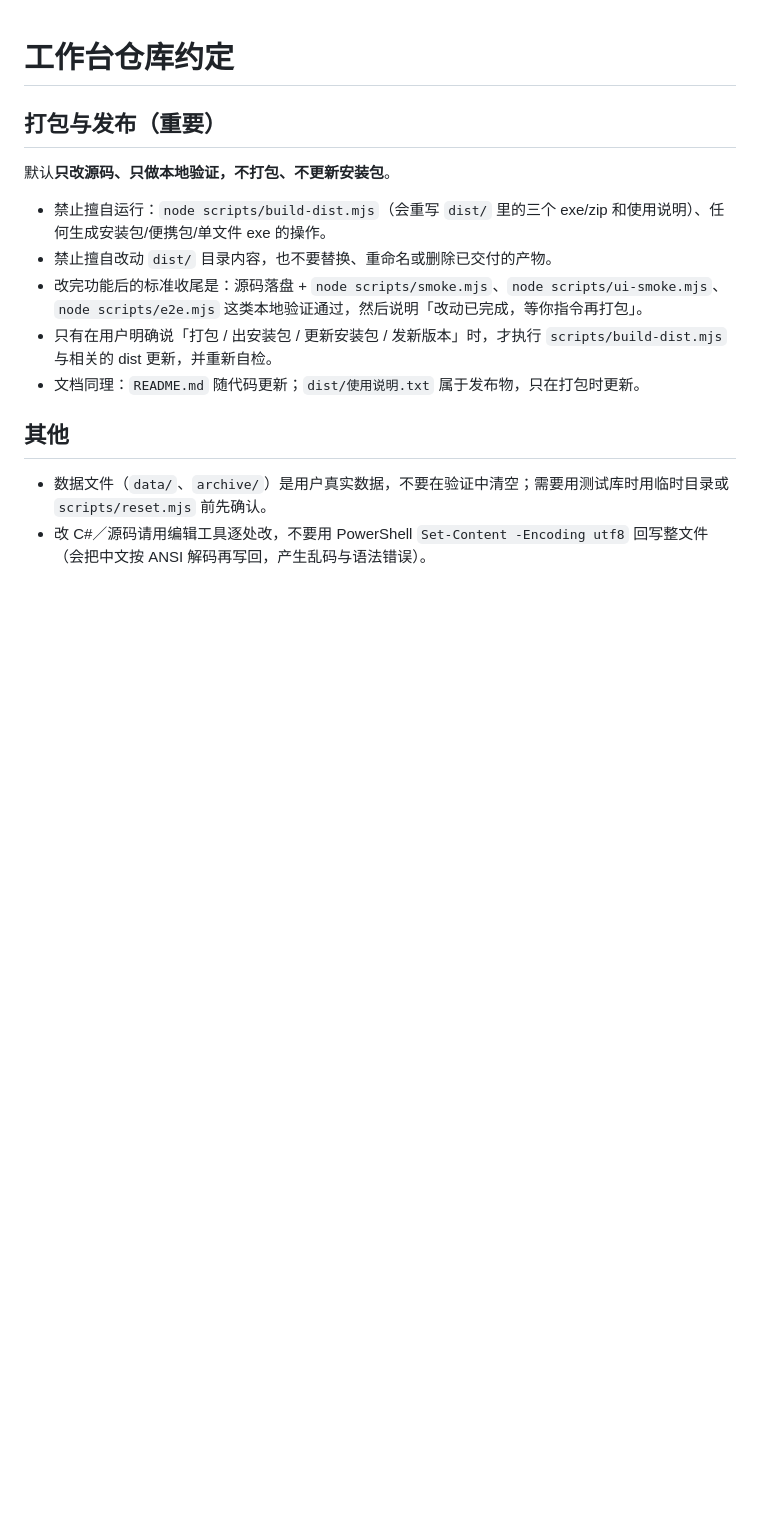
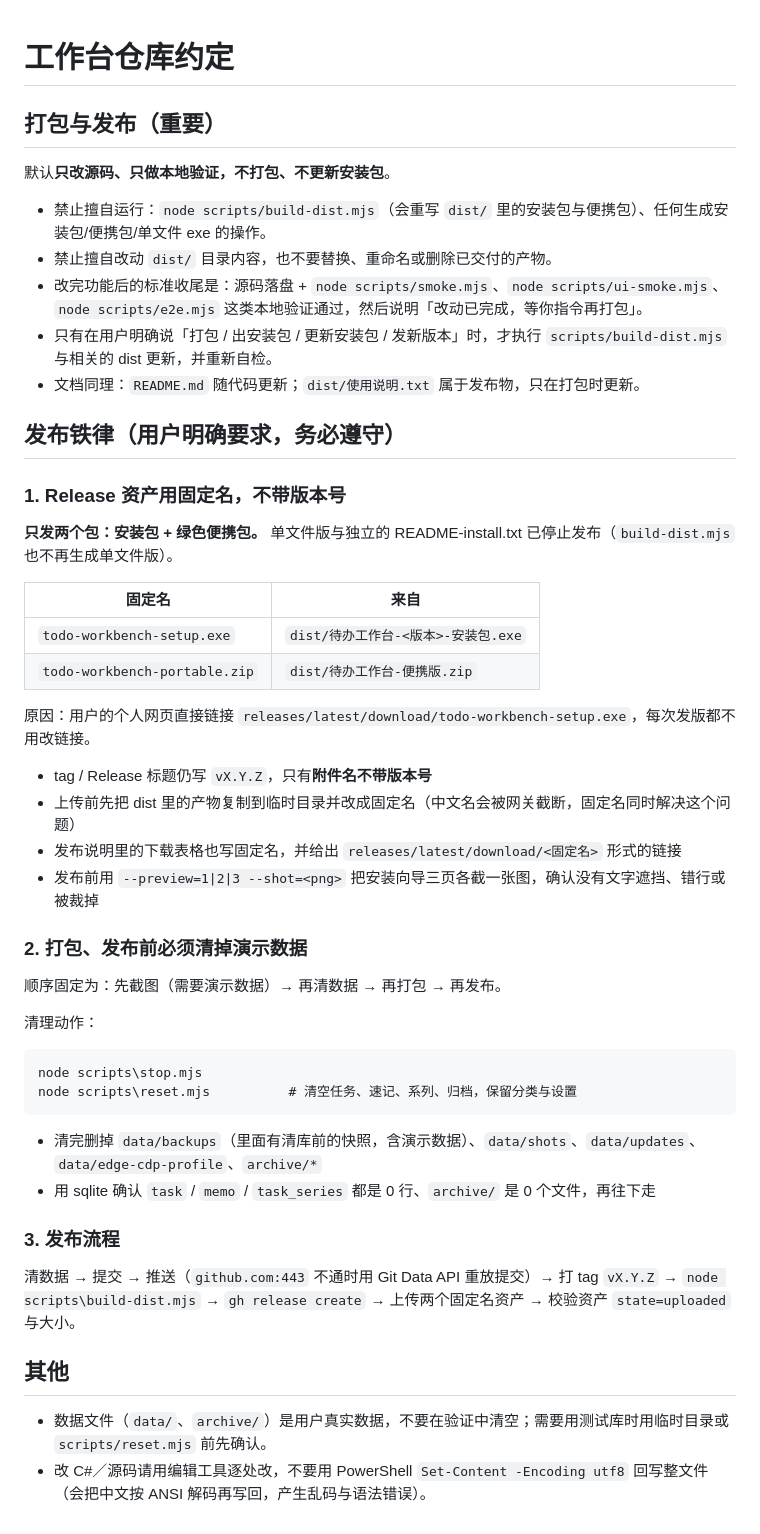
Before and after one commit to Sorenzc/Soren-todo-Workbench, a Markdown page: AGENTS.md, the part around the change. Rendered like a GitHub page; blank space fills up the shorter version.

````diff
--- a/AGENTS.md
+++ b/AGENTS.md
@@ -4,12 +4,48 @@
 
 默认**只改源码、只做本地验证，不打包、不更新安装包**。
 
-- 禁止擅自运行：`node scripts/build-dist.mjs`（会重写 `dist/` 里的三个 exe/zip 和使用说明）、任何生成安装包/便携包/单文件 exe 的操作。
+- 禁止擅自运行：`node scripts/build-dist.mjs`（会重写 `dist/` 里的安装包与便携包）、任何生成安装包/便携包/单文件 exe 的操作。
 - 禁止擅自改动 `dist/` 目录内容，也不要替换、重命名或删除已交付的产物。
 - 改完功能后的标准收尾是：源码落盘 + `node scripts/smoke.mjs`、`node scripts/ui-smoke.mjs`、`node scripts/e2e.mjs` 这类本地验证通过，然后说明「改动已完成，等你指令再打包」。
 - 只有在用户明确说「打包 / 出安装包 / 更新安装包 / 发新版本」时，才执行 `scripts/build-dist.mjs` 与相关的 dist 更新，并重新自检。
 - 文档同理：`README.md` 随代码更新；`dist/使用说明.txt` 属于发布物，只在打包时更新。
 
+## 发布铁律（用户明确要求，务必遵守）
+
+### 1. Release 资产用固定名，不带版本号
+
+**只发两个包：安装包 + 绿色便携包。** 单文件版与独立的 README-install.txt 已停止发布（`build-dist.mjs` 也不再生成单文件版）。
+
+| 固定名 | 来自 |
+| --- | --- |
+| `todo-workbench-setup.exe` | `dist/待办工作台-<版本>-安装包.exe` |
+| `todo-workbench-portable.zip` | `dist/待办工作台-便携版.zip` |
+
+原因：用户的个人网页直接链接 `releases/latest/download/todo-workbench-setup.exe`，每次发版都不用改链接。
+
+- tag / Release 标题仍写 `vX.Y.Z`，只有**附件名不带版本号**
+- 上传前先把 dist 里的产物复制到临时目录并改成固定名（中文名会被网关截断，固定名同时解决这个问题）
+- 发布说明里的下载表格也写固定名，并给出 `releases/latest/download/<固定名>` 形式的链接
+- 发布前用 `--preview=1|2|3 --shot=<png>` 把安装向导三页各截一张图，确认没有文字遮挡、错行或被裁掉
+
+### 2. 打包、发布前必须清掉演示数据
+
+顺序固定为：先截图（需要演示数据）→ 再清数据 → 再打包 → 再发布。
+
+清理动作：
+
+```
+node scripts\stop.mjs
+node scripts\reset.mjs          # 清空任务、速记、系列、归档，保留分类与设置
+```
+
+- 清完删掉 `data/backups`（里面有清库前的快照，含演示数据）、`data/shots`、`data/updates`、`data/edge-cdp-profile`、`archive/*`
+- 用 sqlite 确认 `task` / `memo` / `task_series` 都是 0 行、`archive/` 是 0 个文件，再往下走
+
+### 3. 发布流程
+
+清数据 → 提交 → 推送（`github.com:443` 不通时用 Git Data API 重放提交）→ 打 tag `vX.Y.Z` → `node scripts\build-dist.mjs` → `gh release create` → 上传两个固定名资产 → 校验资产 `state=uploaded` 与大小。
+
 ## 其他
 
 - 数据文件（`data/`、`archive/`）是用户真实数据，不要在验证中清空；需要用测试库时用临时目录或 `scripts/reset.mjs` 前先确认。
````
Also changed, not shown: README.md (+14 -11 lines), docs/release-notes-v1.9.2.md (added, +44 -0 lines), docs/screenshots/01-focus.png, 11 other files.
